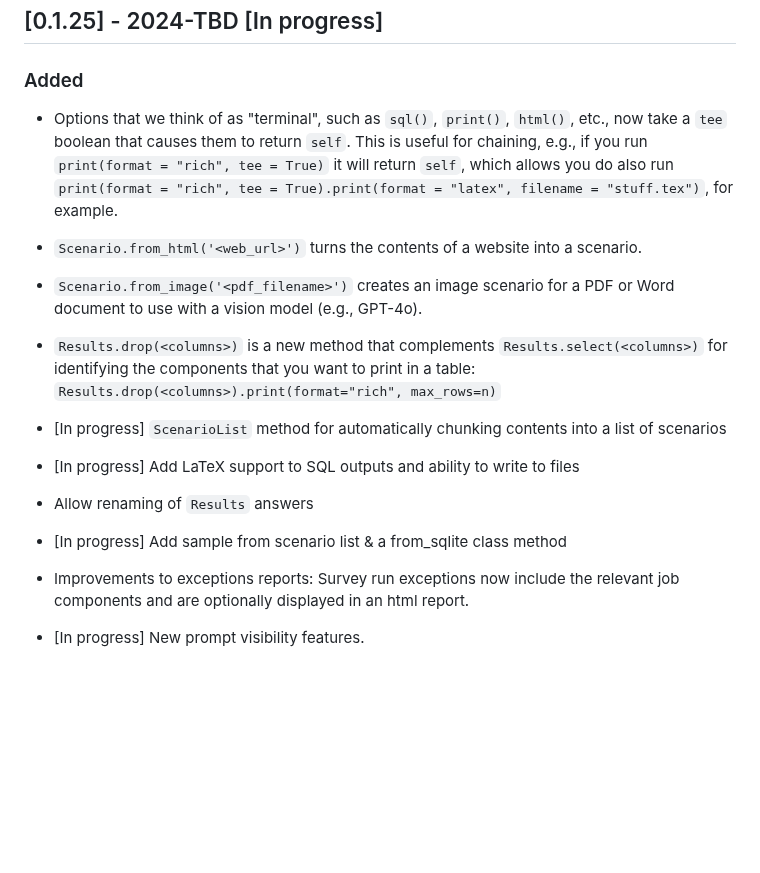
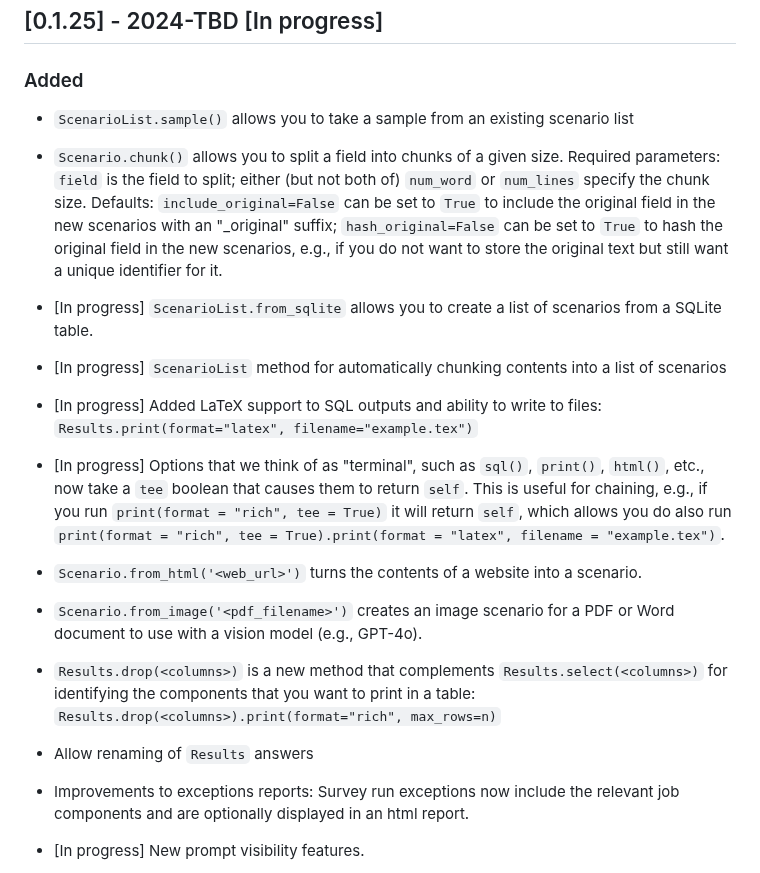
Before and after one commit to expectedparrot/edsl, a Markdown page: CHANGELOG.md, the part around the change. GitHub-like rendering; blank space fills up the shorter version.

Commit message:
updating changelog

```diff
--- a/CHANGELOG.md
+++ b/CHANGELOG.md
@@ -2,7 +2,17 @@
 
 ## [0.1.25] - 2024-TBD [In progress]
 ### Added
-- Options that we think of as "terminal", such as `sql()`, `print()`, `html()`, etc., now take a `tee` boolean that causes them to return `self`. This is useful for chaining, e.g., if you run `print(format = "rich", tee = True)` it will return `self`, which allows you do also run `print(format = "rich", tee = True).print(format = "latex", filename = "stuff.tex")`, for example.
+- `ScenarioList.sample()` allows you to take a sample from an existing scenario list
+
+- `Scenario.chunk()` allows you to split a field into chunks of a given size. Required parameters: `field` is the field to split; either (but not both of) `num_word` or `num_lines` specify the chunk size. Defaults: `include_original=False` can be set to `True` to include the original field in the new scenarios with an "_original" suffix; `hash_original=False` can be set to `True` to hash the original field in the new scenarios, e.g., if you do not want to store the original text but still want a unique identifier for it.
+
+- [In progress] `ScenarioList.from_sqlite` allows you to create a list of scenarios from a SQLite table.
+
+- [In progress] `ScenarioList` method for automatically chunking contents into a list of scenarios
+
+- [In progress] Added LaTeX support to SQL outputs and ability to write to files: `Results.print(format="latex", filename="example.tex")`
+
+- [In progress] Options that we think of as "terminal", such as `sql()`, `print()`, `html()`, etc., now take a `tee` boolean that causes them to return `self`. This is useful for chaining, e.g., if you run `print(format = "rich", tee = True)` it will return `self`, which allows you do also run `print(format = "rich", tee = True).print(format = "latex", filename = "example.tex")`.
 
 - `Scenario.from_html('<web_url>')` turns the contents of a website into a scenario.
 
@@ -10,13 +20,7 @@
 
 - `Results.drop(<columns>)` is a new method that complements `Results.select(<columns>)` for identifying the components that you want to print in a table: `Results.drop(<columns>).print(format="rich", max_rows=n)`
 
-- [In progress] `ScenarioList` method for automatically chunking contents into a list of scenarios
-
-- [In progress] Add LaTeX support to SQL outputs and ability to write to files
-
 - Allow renaming of `Results` answers
-
-- [In progress] Add sample from scenario list & a from_sqlite class method
 
 - Improvements to exceptions reports: Survey run exceptions now include the relevant job components and are optionally displayed in an html report.
 
```
